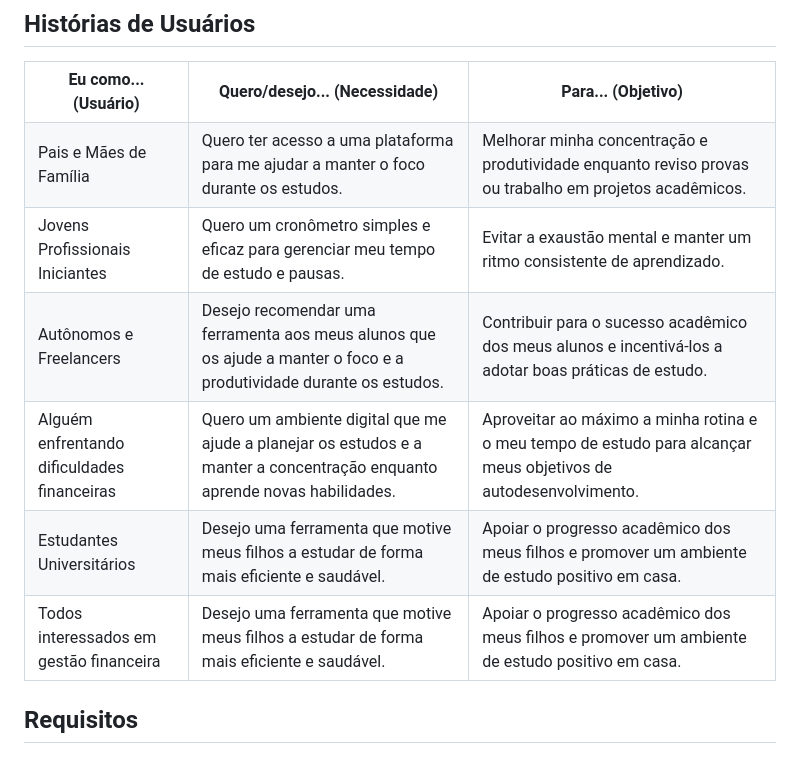
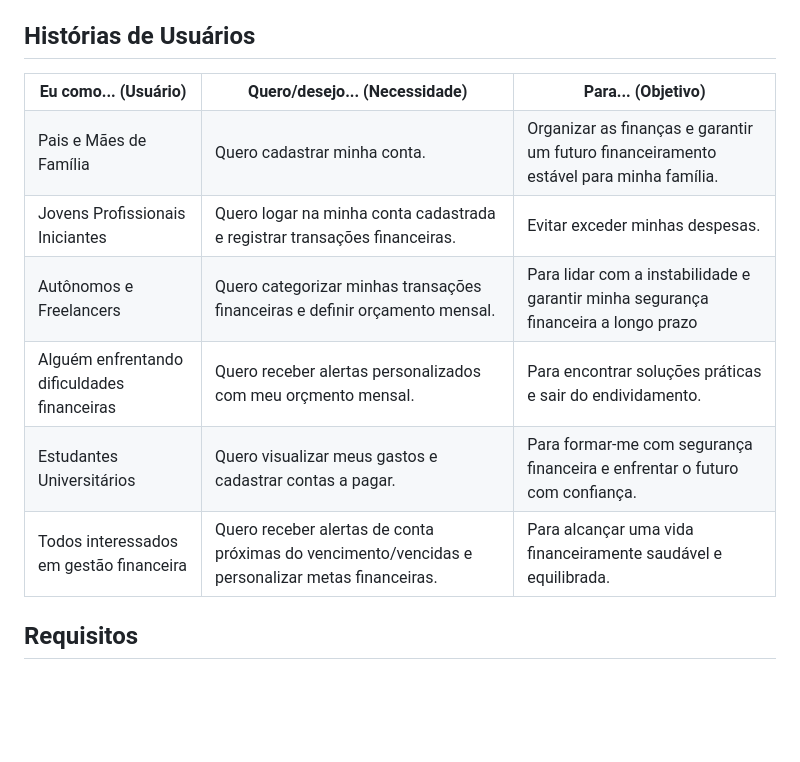
Before and after one commit to ICEI-PUC-Minas-PMV-ADS/pmv-ads-2024-e1-proj-web-t2-daybyday, a Markdown page: docs/02-Especificação do Projeto.md, the part around the change. Drawn GitHub-style; blank space fills up the shorter version.

```diff
--- a/docs/02-Especificação do Projeto.md
+++ b/docs/02-Especificação do Projeto.md
@@ -29,34 +29,34 @@
         <th>Para... (Objetivo)</th>
     </tr>
     <tr>
-        <td>Pais e Mães de Família</td>
-        <td>Quero ter acesso a uma plataforma para me ajudar a manter o foco durante os estudos.</td>
-        <td>Melhorar minha concentração e produtividade enquanto reviso provas ou trabalho em projetos acadêmicos.</td>
+        <td>Pais e Mães de Família </td>
+        <td>Quero cadastrar minha conta. </td>
+        <td>Organizar as finanças e garantir um futuro financeiramento estável para minha família. </td>
     </tr>
     <tr>
-        <td>Jovens Profissionais Iniciantes</td>
-        <td>Quero um cronômetro simples e eficaz para gerenciar meu tempo de estudo e pausas.</td>
-        <td>Evitar a exaustão mental e manter um ritmo consistente de aprendizado.</td>
+        <td>Jovens Profissionais Iniciantes </td>
+        <td>Quero logar na minha conta cadastrada e registrar transações financeiras. </td>
+        <td>Evitar exceder minhas despesas. </td>
     </tr>
     <tr>
-        <td>Autônomos e Freelancers</td>
-        <td>Desejo recomendar uma ferramenta aos meus alunos que os ajude a manter o foco e a produtividade durante os estudos.</td>
-        <td>Contribuir para o sucesso acadêmico dos meus alunos e incentivá-los a adotar boas práticas de estudo.</td>
+        <td>Autônomos e Freelancers </td>
+        <td>Quero categorizar minhas transações financeiras e definir orçamento mensal. </td>
+        <td>Para lidar com a instabilidade e garantir minha segurança financeira a longo prazo</td>
     </tr>
     <tr>
-        <td>Alguém enfrentando dificuldades financeiras</td>
-        <td>Quero um ambiente digital que me ajude a planejar os estudos e a manter a concentração enquanto aprende novas habilidades.</td>
-        <td>Aproveitar ao máximo a minha rotina e o meu tempo de estudo para alcançar meus objetivos de autodesenvolvimento.</td>
+        <td>Alguém enfrentando dificuldades financeiras </td>
+        <td>Quero receber alertas personalizados com meu orçmento mensal. </td>
+        <td>Para encontrar soluções práticas e sair do endividamento. </td>
     </tr>
       <tr>
         <td>Estudantes Universitários </td>
-        <td>Desejo uma ferramenta que motive meus filhos a estudar de forma mais eficiente e saudável.</td>
-        <td>Apoiar o progresso acadêmico dos meus filhos e promover um ambiente de estudo positivo em casa.</td>
+        <td>Quero visualizar meus gastos e cadastrar contas a pagar. </td>
+        <td>Para formar-me com segurança financeira e enfrentar o futuro com confiança. </td>
     </tr>
         <tr>
         <td>Todos interessados em gestão financeira </td>
-        <td>Desejo uma ferramenta que motive meus filhos a estudar de forma mais eficiente e saudável.</td>
-        <td>Apoiar o progresso acadêmico dos meus filhos e promover um ambiente de estudo positivo em casa.</td>
+        <td>Quero receber alertas de conta próximas do vencimento/vencidas e personalizar metas financeiras. </td>
+        <td>Para alcançar uma vida financeiramente saudável e equilibrada.</td>
 </table>
 
 
```
